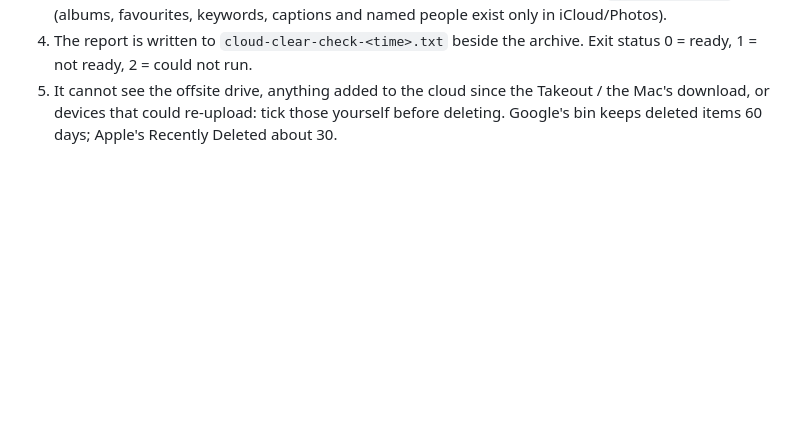
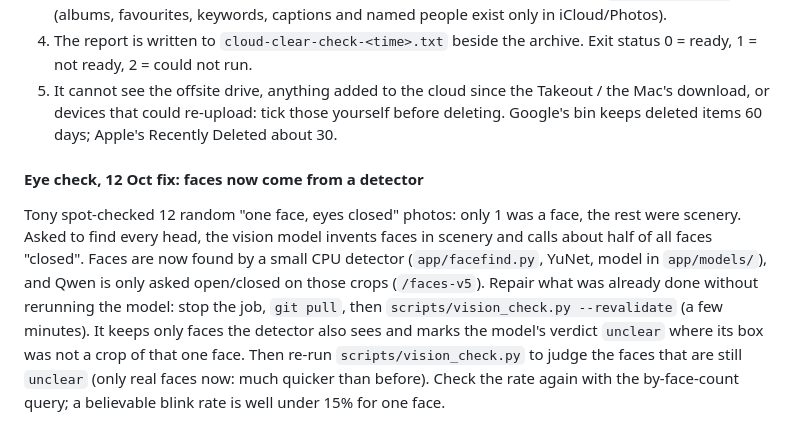
Before and after one commit to junipernineaj/photo-curator, a Markdown page: RUNBOOK.md, the part around the change. Rendered like a GitHub page; blank space fills up the shorter version.

Commit message:
Docs: eye check fix (face detector, --revalidate)
Co-Authored-By: Claude Sonnet 5.5 <noreply@anthropic.com>
Claude-Session: https://claude.ai/code/session_01M5TavTL9o7LNXTtJ19497X

```diff
--- a/RUNBOOK.md
+++ b/RUNBOOK.md
@@ -624,3 +624,12 @@ listed as UNACCOUNTED and the verdict is NOT READY.
 4. The report is written to `cloud-clear-check-<time>.txt` beside the archive. Exit status 0 = ready, 1 = not ready, 2 = could not run.
 5. It cannot see the offsite drive, anything added to the cloud since the Takeout / the Mac's download, or devices that could
    re-upload: tick those yourself before deleting. Google's bin keeps deleted items 60 days; Apple's Recently Deleted about 30.
+
+#### Eye check, 12 Oct fix: faces now come from a detector
+Tony spot-checked 12 random "one face, eyes closed" photos: only 1 was a face, the rest were scenery. Asked to find every head, the
+vision model invents faces in scenery and calls about half of all faces "closed". Faces are now found by a small CPU detector
+(`app/facefind.py`, YuNet, model in `app/models/`), and Qwen is only asked open/closed on those crops (`/faces-v5`).
+Repair what was already done without rerunning the model: stop the job, `git pull`, then `scripts/vision_check.py --revalidate`
+(a few minutes). It keeps only faces the detector also sees and marks the model's verdict `unclear` where its box was not a crop
+of that one face. Then re-run `scripts/vision_check.py` to judge the faces that are still `unclear` (only real faces now: much
+quicker than before). Check the rate again with the by-face-count query; a believable blink rate is well under 15% for one face.
```
Also changed, not shown: PROJECT_HISTORY.md (+5 -0 lines).
